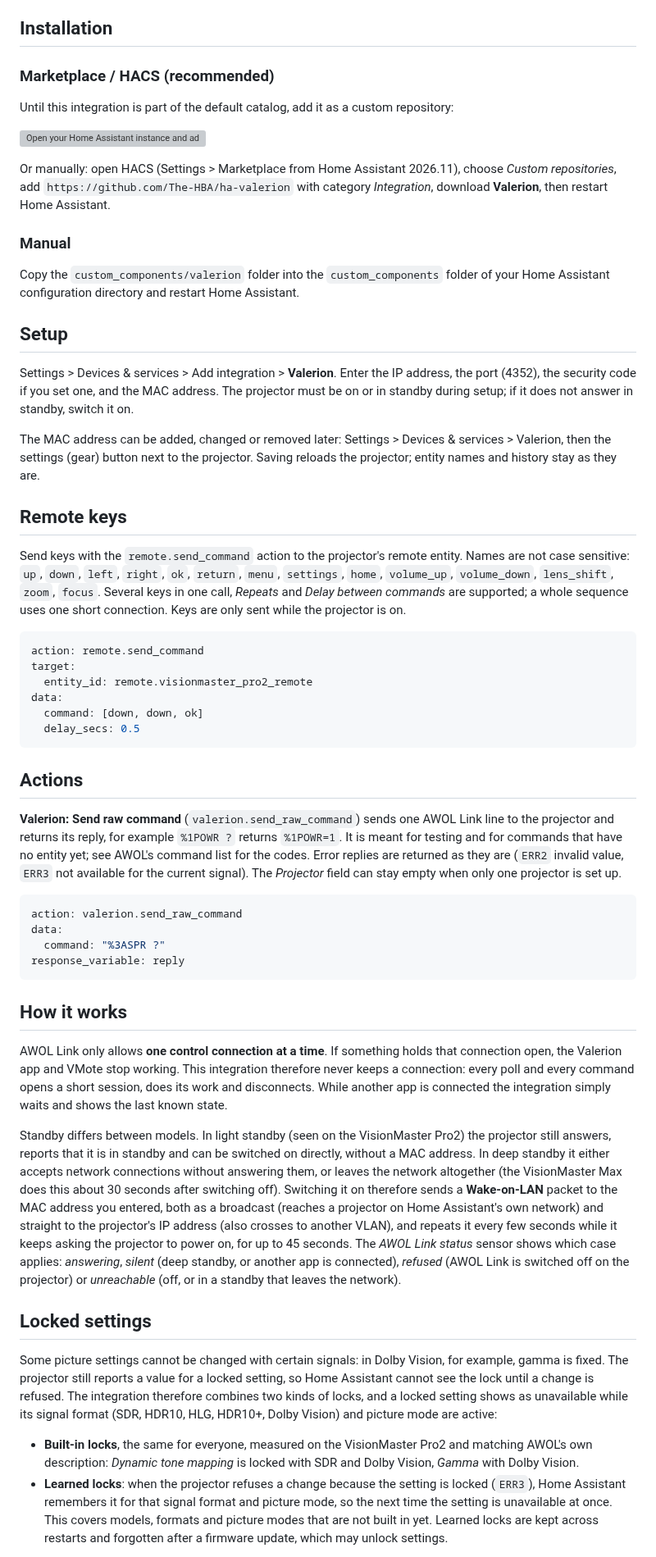
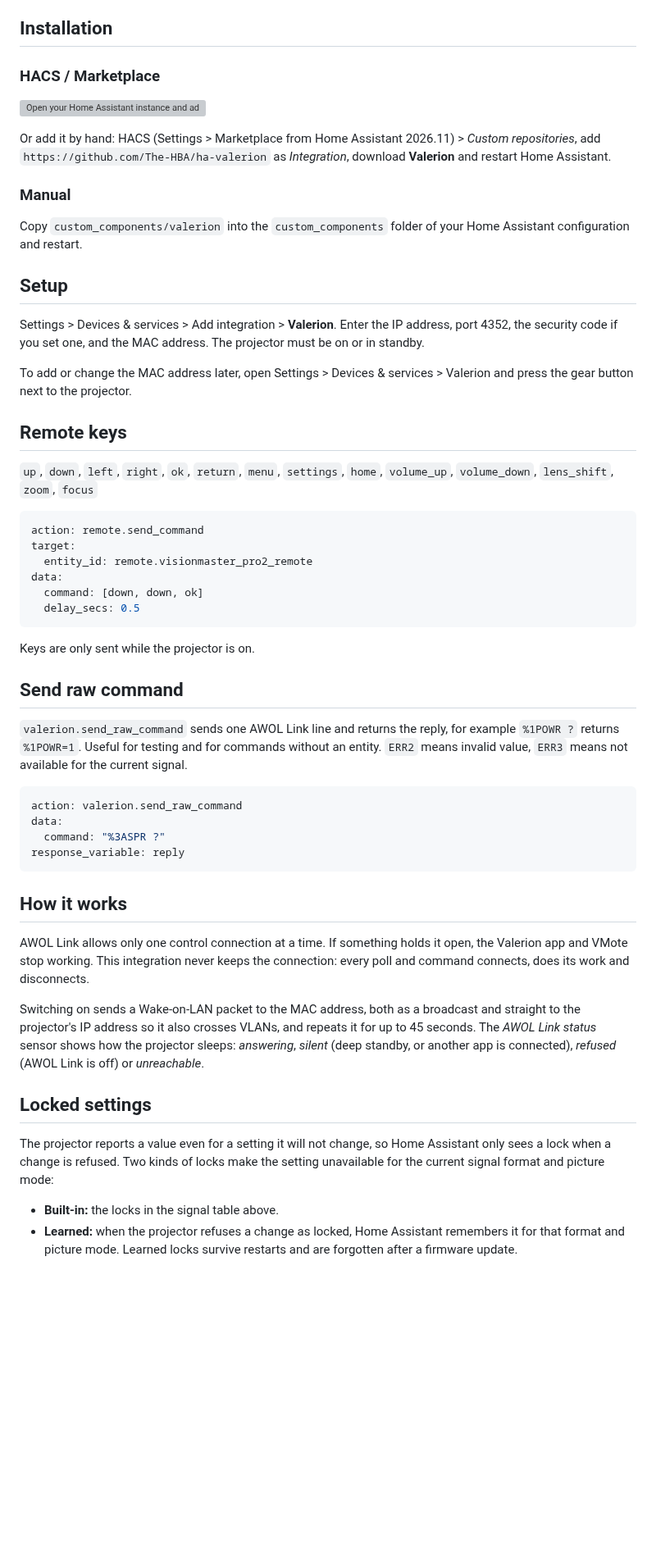
Before and after one commit to The-HBA/ha-valerion, a Markdown page: README.md, the part around one of its changes. Shown at 82% size. Rendered like a GitHub page; blank space fills up the shorter version; grey boxes are pictures that could not be loaded.

````diff
--- a/README.md
+++ b/README.md
@@ -41,29 +83,25 @@ This is an independent community project. It is not affiliated with, endorsed by
 
 ## Installation
 
-### Marketplace / HACS (recommended)
-
-Until this integration is part of the default catalog, add it as a custom repository:
+### HACS / Marketplace
 
 [![Open your Home Assistant instance and add this repository.](https://my.home-assistant.io/badges/hacs_repository.svg)](https://my.home-assistant.io/redirect/hacs_repository/?owner=The-HBA&repository=ha-valerion&category=integration)
 
-Or manually: open HACS (Settings > Marketplace from Home Assistant 2026.11), choose *Custom repositories*, add `https://github.com/The-HBA/ha-valerion` with category *Integration*, download **Valerion**, then restart Home Assistant.
+Or add it by hand: HACS (Settings > Marketplace from Home Assistant 2026.11) > *Custom repositories*, add `https://github.com/The-HBA/ha-valerion` as *Integration*, download **Valerion** and restart Home Assistant.
 
 ### Manual
 
-Copy the `custom_components/valerion` folder into the `custom_components` folder of your Home Assistant configuration directory and restart Home Assistant.
+Copy `custom_components/valerion` into the `custom_components` folder of your Home Assistant configuration and restart.
 
 ## Setup
 
-Settings > Devices & services > Add integration > **Valerion**. Enter the IP address, the port (4352), the security code if you set one, and the MAC address. The projector must be on or in standby during setup; if it does not answer in standby, switch it on.
+Settings > Devices & services > Add integration > **Valerion**. Enter the IP address, port 4352, the security code if you set one, and the MAC address. The projector must be on or in standby.
 
-The MAC address can be added, changed or removed later: Settings > Devices & services > Valerion, then the settings (gear) button next to the projector. Saving reloads the projector; entity names and history stay as they are.
+To add or change the MAC address later, open Settings > Devices & services > Valerion and press the gear button next to the projector.
 
 ## Remote keys
 
-Send keys with the `remote.send_command` action to the projector's remote entity. Names are not case sensitive:
-`up`, `down`, `left`, `right`, `ok`, `return`, `menu`, `settings`, `home`, `volume_up`, `volume_down`, `lens_shift`, `zoom`, `focus`.
-Several keys in one call, *Repeats* and *Delay between commands* are supported; a whole sequence uses one short connection. Keys are only sent while the projector is on.
+`up`, `down`, `left`, `right`, `ok`, `return`, `menu`, `settings`, `home`, `volume_up`, `volume_down`, `lens_shift`, `zoom`, `focus`
 
 ```yaml
 action: remote.send_command
@@ -74,9 +112,11 @@ data:
   delay_secs: 0.5
 ```
 
-## Actions
+Keys are only sent while the projector is on.
 
-**Valerion: Send raw command** (`valerion.send_raw_command`) sends one AWOL Link line to the projector and returns its reply, for example `%1POWR ?` returns `%1POWR=1`. It is meant for testing and for commands that have no entity yet; see AWOL's command list for the codes. Error replies are returned as they are (`ERR2` invalid value, `ERR3` not available for the current signal). The *Projector* field can stay empty when only one projector is set up.
+## Send raw command
+
+`valerion.send_raw_command` sends one AWOL Link line and returns the reply, for example `%1POWR ?` returns `%1POWR=1`. Useful for testing and for commands without an entity. `ERR2` means invalid value, `ERR3` means not available for the current signal.
 
 ```yaml
 action: valerion.send_raw_command
@@ -87,14 +127,14 @@ response_variable: reply
 
 ## How it works
 
-AWOL Link only allows **one control connection at a time**. If something holds that connection open, the Valerion app and VMote stop working. This integration therefore never keeps a connection: every poll and every command opens a short session, does its work and disconnects. While another app is connected the integration simply waits and shows the last known state.
+AWOL Link allows only one control connection at a time. If something holds it open, the Valerion app and VMote stop working. This integration never keeps the connection: every poll and command connects, does its work and disconnects.
 
-Standby differs between models. In light standby (seen on the VisionMaster Pro2) the projector still answers, reports that it is in standby and can be switched on directly, without a MAC address. In deep standby it either accepts network connections without answering them, or leaves the network altogether (the VisionMaster Max does this about 30 seconds after switching off). Switching it on therefore sends a **Wake-on-LAN** packet to the MAC address you entered, both as a broadcast (reaches a projector on Home Assistant's own network) and straight to the projector's IP address (also crosses to another VLAN), and repeats it every few seconds while it keeps asking the projector to power on, for up to 45 seconds. The *AWOL Link status* sensor shows which case applies: *answering*, *silent* (deep standby, or another app is connected), *refused* (AWOL Link is switched off on the projector) or *unreachable* (off, or in a standby that leaves the network).
+Switching on sends a Wake-on-LAN packet to the MAC address, both as a broadcast and straight to the projector's IP address so it also crosses VLANs, and repeats it for up to 45 seconds. The *AWOL Link status* sensor shows how the projector sleeps: *answering*, *silent* (deep standby, or another app is connected), *refused* (AWOL Link is off) or *unreachable*.
 
 ## Locked settings
 
-Some picture settings cannot be changed with certain signals: in Dolby Vision, for example, gamma is fixed. The projector still reports a value for a locked setting, so Home Assistant cannot see the lock until a change is refused. The integration therefore combines two kinds of locks, and a locked setting shows as unavailable while its signal format (SDR, HDR10, HLG, HDR10+, Dolby Vision) and picture mode are active:
+The projector reports a value even for a setting it will not change, so Home Assistant only sees a lock when a change is refused. Two kinds of locks make the setting unavailable for the current signal format and picture mode:
 
-- **Built-in locks**, the same for everyone, measured on the VisionMaster Pro2 and matching AWOL's own description: *Dynamic tone mapping* is locked with SDR and Dolby Vision, *Gamma* with Dolby Vision.
-- **Learned locks**: when the projector refuses a change because the setting is locked (`ERR3`), Home Assistant remembers it for that signal format and picture mode, so the next time the setting is unavailable at once. This covers models, formats and picture modes that are not built in yet. Learned locks are kept across restarts and forgotten after a firmware update, which may unlock settings.
+- **Built-in:** the locks in the signal table above.
+- **Learned:** when the projector refuses a change as locked, Home Assistant remembers it for that format and picture mode. Learned locks survive restarts and are forgotten after a firmware update.
 
````
Also changed, not shown: other parts of README.md (+77 -38 lines), CHANGELOG.md (+6 -0 lines), docs/protocol.md (+12 -7 lines), docs/images/configuration.png (added), docs/images/device-page.png (added), docs/images/diagnostics.png (added), 5 other files.
